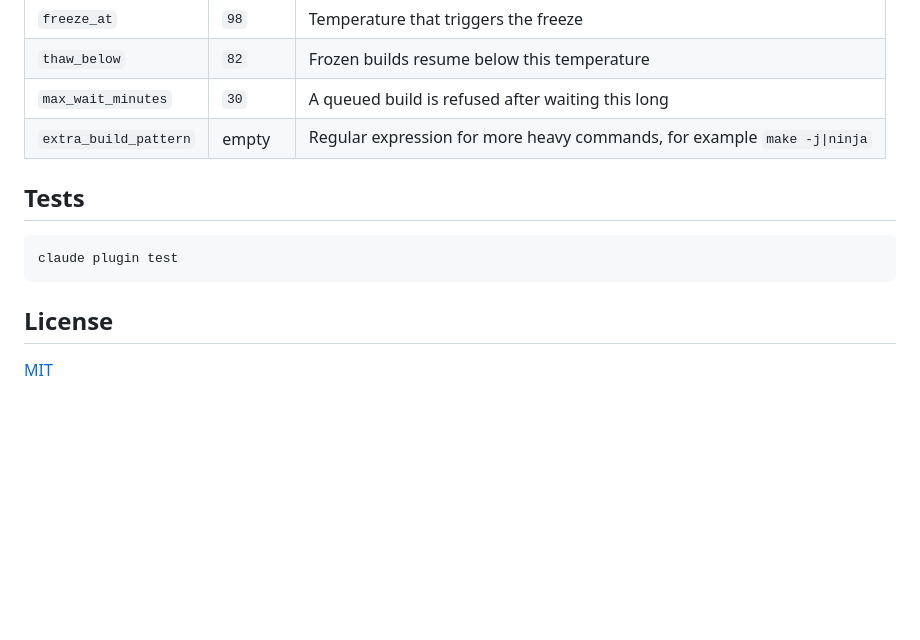
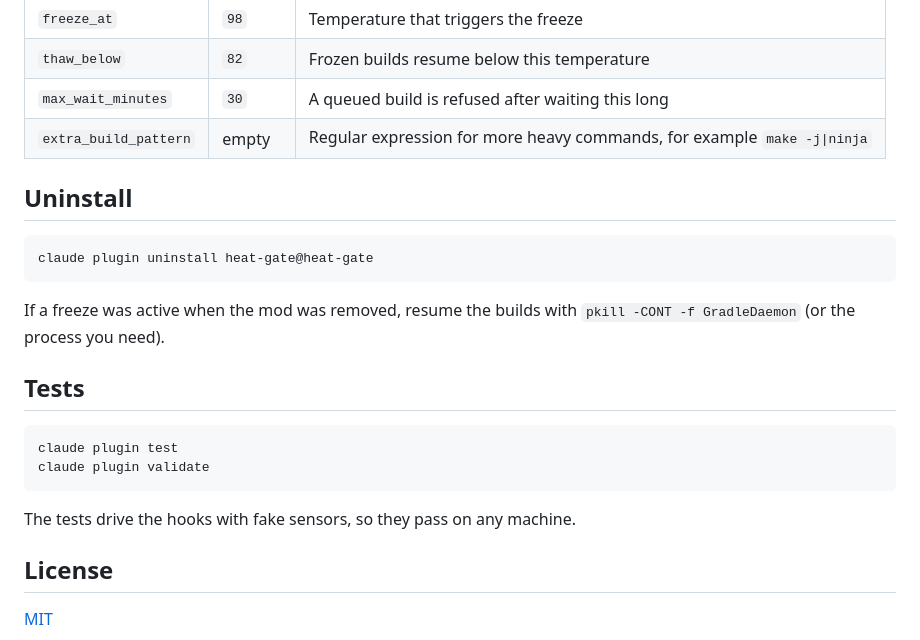
Before and after one commit to enzovalley9/heat-gate, a Markdown page: README.md, the part around one of its changes. Drawn GitHub-style; blank space fills up the shorter version.

````diff
--- a/README.md
+++ b/README.md
@@ -46,11 +63,22 @@ Set them in `/plugin`, or pass `--config KEY=VALUE` to `claude plugin install`.
 | `max_wait_minutes` | `30` | A queued build is refused after waiting this long |
 | `extra_build_pattern` | empty | Regular expression for more heavy commands, for example `make -j\|ninja` |
 
+## Uninstall
+
+```bash
+claude plugin uninstall heat-gate@heat-gate
+```
+
+If a freeze was active when the mod was removed, resume the builds with `pkill -CONT -f GradleDaemon` (or the process you need).
+
 ## Tests
 
 ```bash
 claude plugin test
+claude plugin validate
 ```
+
+The tests drive the hooks with fake sensors, so they pass on any machine.
 
 ## License
 
````
Also changed, not shown: other parts of README.md (+17 -0 lines), docs/heat-gate.gif (added).
